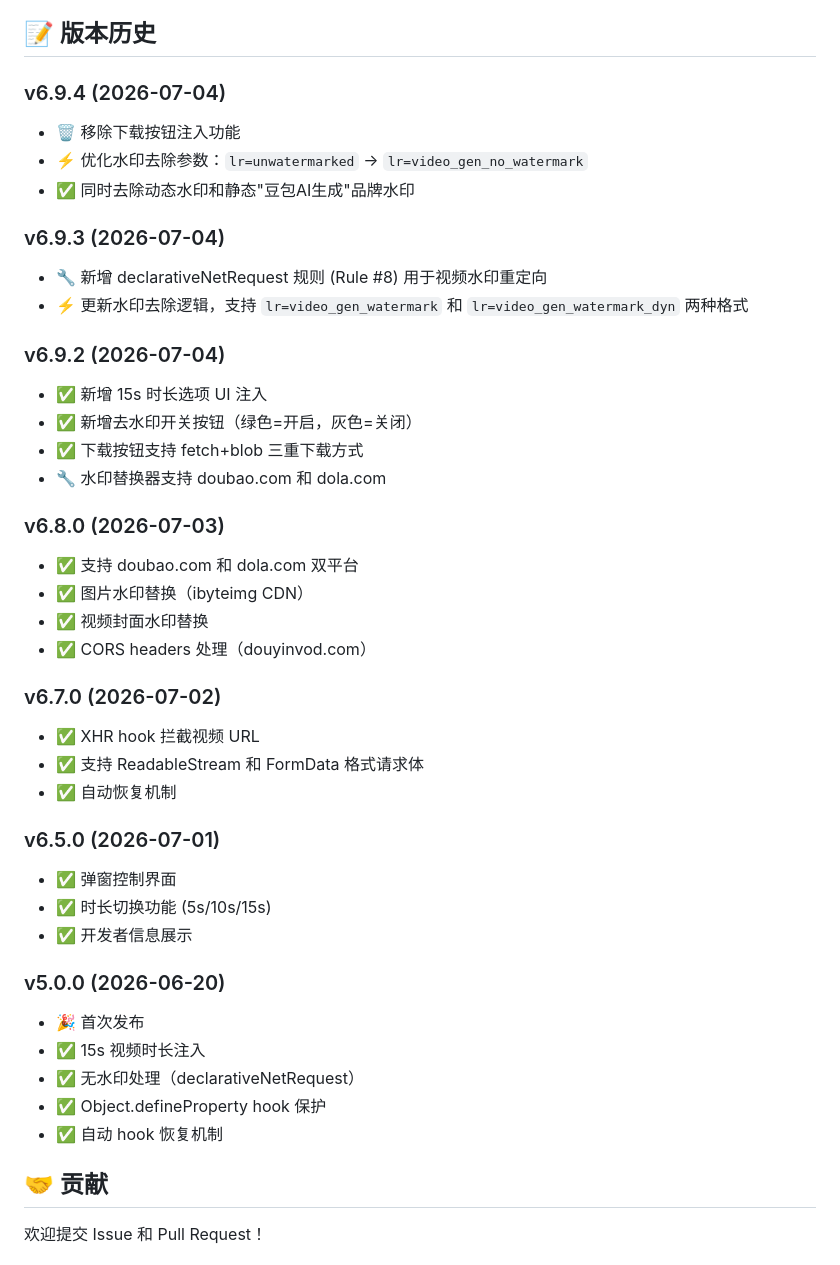
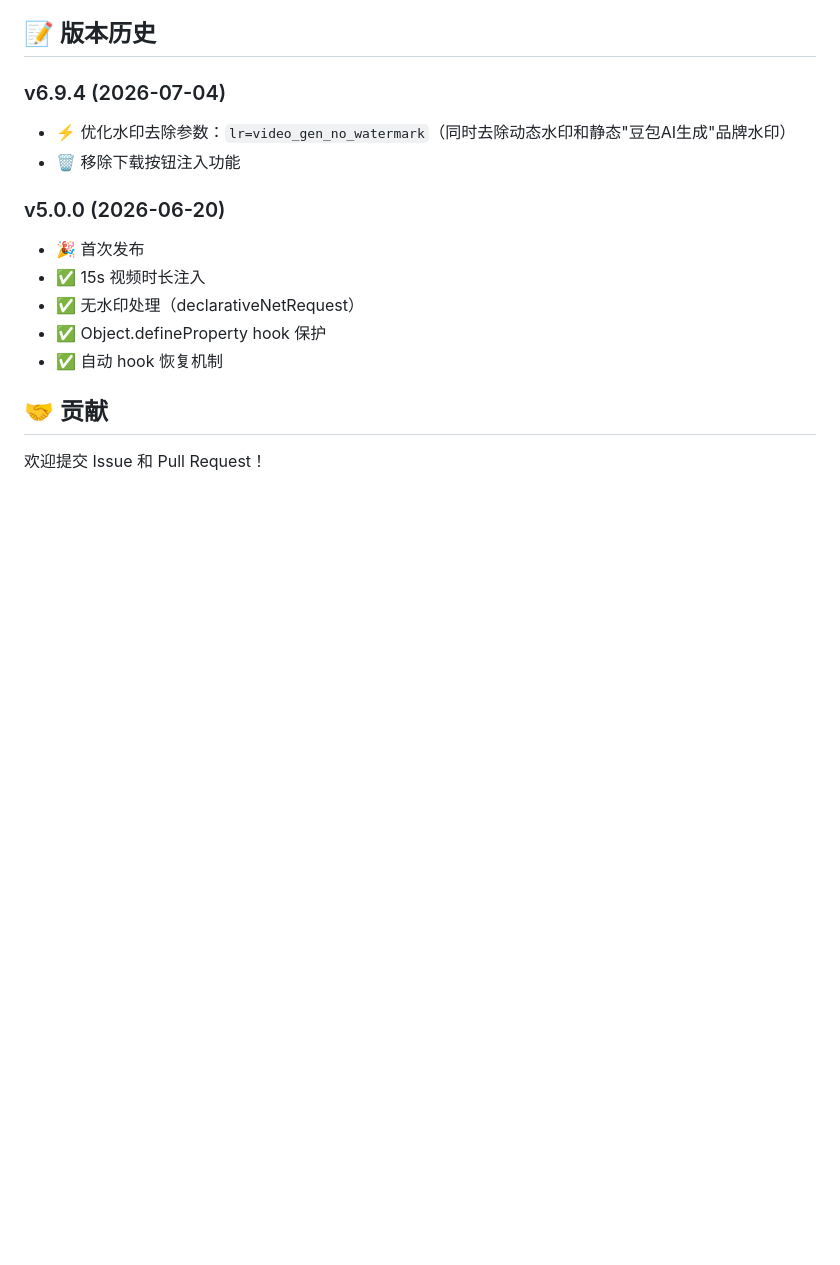
Before and after one commit to yht-cdd/doubao-seedance-15s, a Markdown page: README.md, the part around the change. Rendered like a GitHub page; blank space fills up the shorter version.

Commit message:
更新 README: 简化版本历史，仅保留 v6.9.4 和 v5.0.0

```diff
--- a/README.md
+++ b/README.md
@@ -119,35 +119,8 @@
 ## 📝 版本历史
 
 ### v6.9.4 (2026-07-04)
+- ⚡ 优化水印去除参数：`lr=video_gen_no_watermark`（同时去除动态水印和静态"豆包AI生成"品牌水印）
 - 🗑️ 移除下载按钮注入功能
-- ⚡ 优化水印去除参数：`lr=unwatermarked` → `lr=video_gen_no_watermark`
-- ✅ 同时去除动态水印和静态"豆包AI生成"品牌水印
-
-### v6.9.3 (2026-07-04)
-- 🔧 新增 declarativeNetRequest 规则 (Rule #8) 用于视频水印重定向
-- ⚡ 更新水印去除逻辑，支持 `lr=video_gen_watermark` 和 `lr=video_gen_watermark_dyn` 两种格式
-
-### v6.9.2 (2026-07-04)
-- ✅ 新增 15s 时长选项 UI 注入
-- ✅ 新增去水印开关按钮（绿色=开启，灰色=关闭）
-- ✅ 下载按钮支持 fetch+blob 三重下载方式
-- 🔧 水印替换器支持 doubao.com 和 dola.com
-
-### v6.8.0 (2026-07-03)
-- ✅ 支持 doubao.com 和 dola.com 双平台
-- ✅ 图片水印替换（ibyteimg CDN）
-- ✅ 视频封面水印替换
-- ✅ CORS headers 处理（douyinvod.com）
-
-### v6.7.0 (2026-07-02)
-- ✅ XHR hook 拦截视频 URL
-- ✅ 支持 ReadableStream 和 FormData 格式请求体
-- ✅ 自动恢复机制
-
-### v6.5.0 (2026-07-01)
-- ✅ 弹窗控制界面
-- ✅ 时长切换功能 (5s/10s/15s)
-- ✅ 开发者信息展示
 
 ### v5.0.0 (2026-06-20)
 - 🎉 首次发布
```
